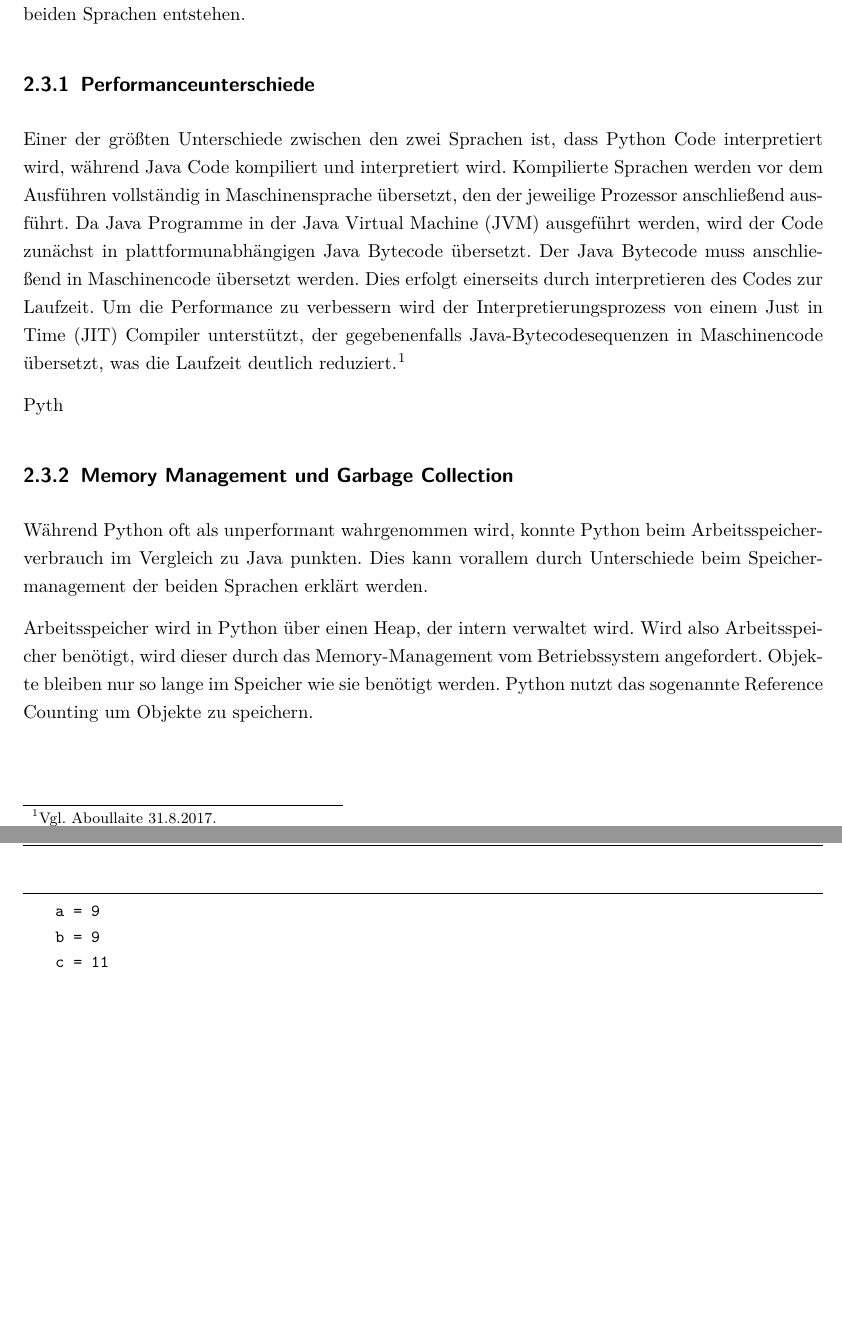
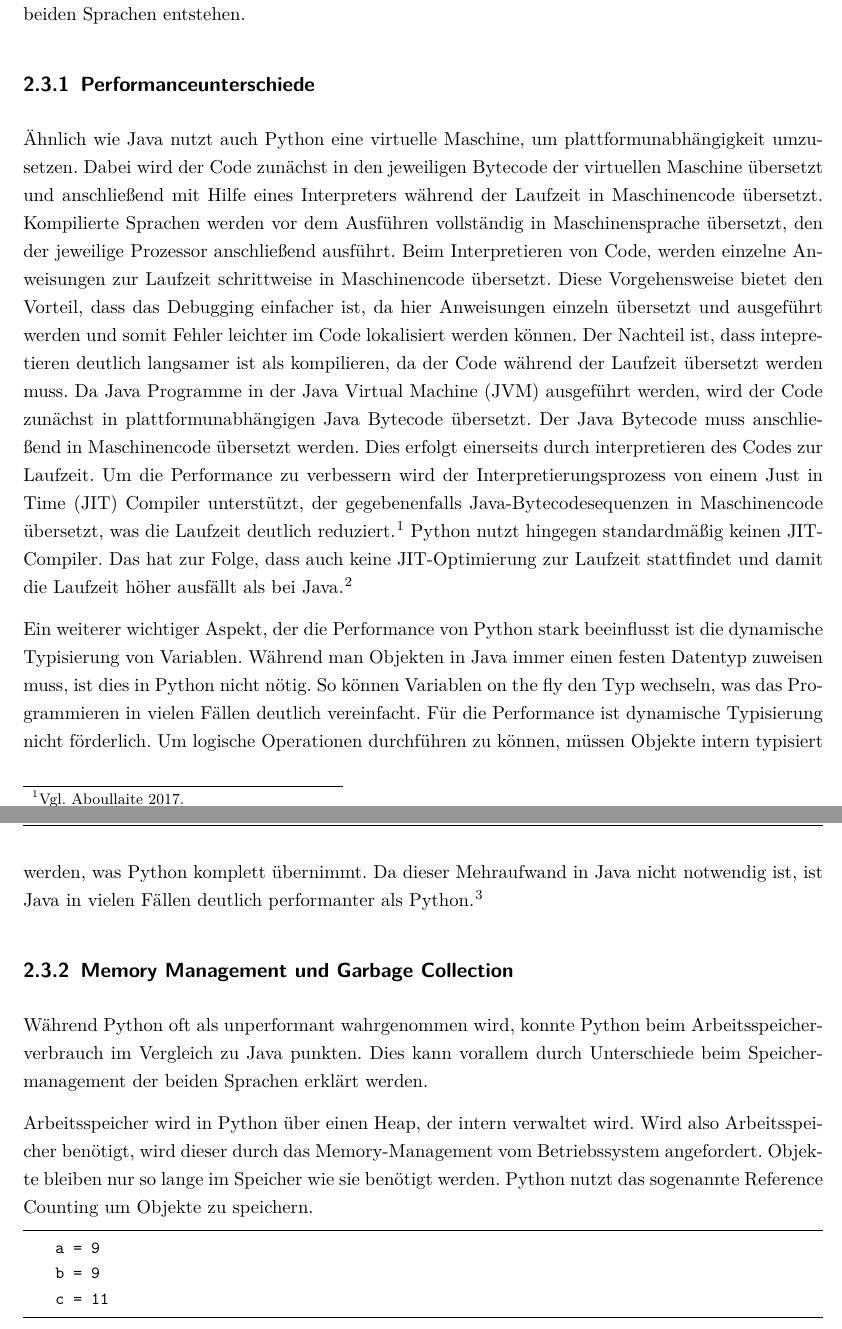
Before and after one commit to floriangoelz/minimax-tictactoe-java, a LaTeX document (LaTeX/master.tex, which reads LaTeX/02_theorie.tex): two parts of pages 12 and 13 of 19 before the commit and two parts of pages 12 and 13 of 20 after it, joined at a grey line, cut so that both start at the same text, the shorter picture padded with empty space. Compiled offline with pdfLaTeX.

Commit message:
finished chapter performancevergleich

```diff
--- a/LaTeX/02_theorie.tex
+++ b/LaTeX/02_theorie.tex
@@ -87,15 +87,25 @@ Neben den in Kapitel \ref{chap:implementierungen} gezeigten Unterschieden bei de
 bei der Performance durch die unterschiedlichen Funktionsweisen und Eigenschaften der beiden Sprachen entstehen.
 
 \subsection{Performanceunterschiede}
-Einer der größten Unterschiede zwischen den zwei Sprachen ist, dass Python Code interpretiert wird, während Java Code kompiliert und
-interpretiert wird. Kompilierte Sprachen werden vor dem Ausführen vollständig in Maschinensprache übersetzt, den der
-jeweilige Prozessor anschließend ausführt. Da Java Programme in der Java Virtual Machine (JVM) ausgeführt werden, wird
-der Code zunächst in plattformunabhängigen Java Bytecode übersetzt. Der Java Bytecode muss anschließend in Maschinencode
-übersetzt werden. Dies erfolgt einerseits durch interpretieren des Codes zur Laufzeit. Um die Performance zu verbessern
-wird der Interpretierungsprozess von einem Just in Time (JIT) Compiler unterstützt, der gegebenenfalls Java-Bytecodesequenzen
-in Maschinencode übersetzt, was die Laufzeit deutlich reduziert.\autocite[Vgl.][]{Aboullaite.31.8.2017}
+Ähnlich wie Java nutzt auch Python eine virtuelle Maschine, um plattformunabhängigkeit umzusetzen. Dabei wird der Code
+zunächst in den jeweiligen Bytecode der virtuellen Maschine übersetzt und anschließend mit Hilfe eines Interpreters während
+der Laufzeit in Maschinencode übersetzt. Kompilierte Sprachen werden vor dem Ausführen vollständig in Maschinensprache übersetzt, den der
+jeweilige Prozessor anschließend ausführt. Beim Interpretieren von Code, werden einzelne Anweisungen zur Laufzeit schrittweise
+in Maschinencode übersetzt. Diese Vorgehensweise bietet den Vorteil, dass das Debugging einfacher ist, da hier Anweisungen
+einzeln übersetzt und ausgeführt werden und somit Fehler leichter im Code lokalisiert werden können. Der Nachteil ist, dass
+intepretieren deutlich langsamer ist als kompilieren, da der Code während der Laufzeit übersetzt werden muss. Da Java Programme
+in der Java Virtual Machine (JVM) ausgeführt werden, wird der Code zunächst in plattformunabhängigen Java Bytecode übersetzt.
+Der Java Bytecode muss anschließend in Maschinencode übersetzt werden. Dies erfolgt einerseits durch interpretieren des Codes
+zur Laufzeit. Um die Performance zu verbessern wird der Interpretierungsprozess von einem Just in Time (JIT) Compiler unterstützt,
+der gegebenenfalls Java-Bytecodesequenzen in Maschinencode übersetzt, was die Laufzeit deutlich reduziert.\autocite[Vgl.][]{Aboullaite.31.8.2017}
+Python nutzt hingegen standardmäßig keinen JIT-Compiler. Das hat zur Folge, dass auch keine JIT-Optimierung zur Laufzeit stattfindet
+und damit die Laufzeit höher ausfällt als bei Java.\autocite[Vgl.][]{Shaw.16.7.2018}
 
-Pyth
+Ein weiterer wichtiger Aspekt, der die Performance von Python stark beeinflusst ist die dynamische Typisierung von Variablen.
+Während man Objekten in Java immer einen festen Datentyp zuweisen muss, ist dies in Python nicht nötig. So können Variablen on the
+fly den Typ wechseln, was das Programmieren in vielen Fällen deutlich vereinfacht. Für die Performance ist dynamische Typisierung
+nicht förderlich. Um logische Operationen durchführen zu können, müssen Objekte intern typisiert werden, was Python komplett übernimmt.
+Da dieser Mehraufwand in Java nicht notwendig ist, ist Java in vielen Fällen deutlich performanter als Python.\autocite[Vgl.][]{Shaw.16.7.2018}
 
 
 \subsection{Memory Management und Garbage Collection}
```
Also changed, not shown: LaTeX/bibliography.bib (+10 -1 lines), LaTeX/02_theorie.tex (2 more changed lines).
